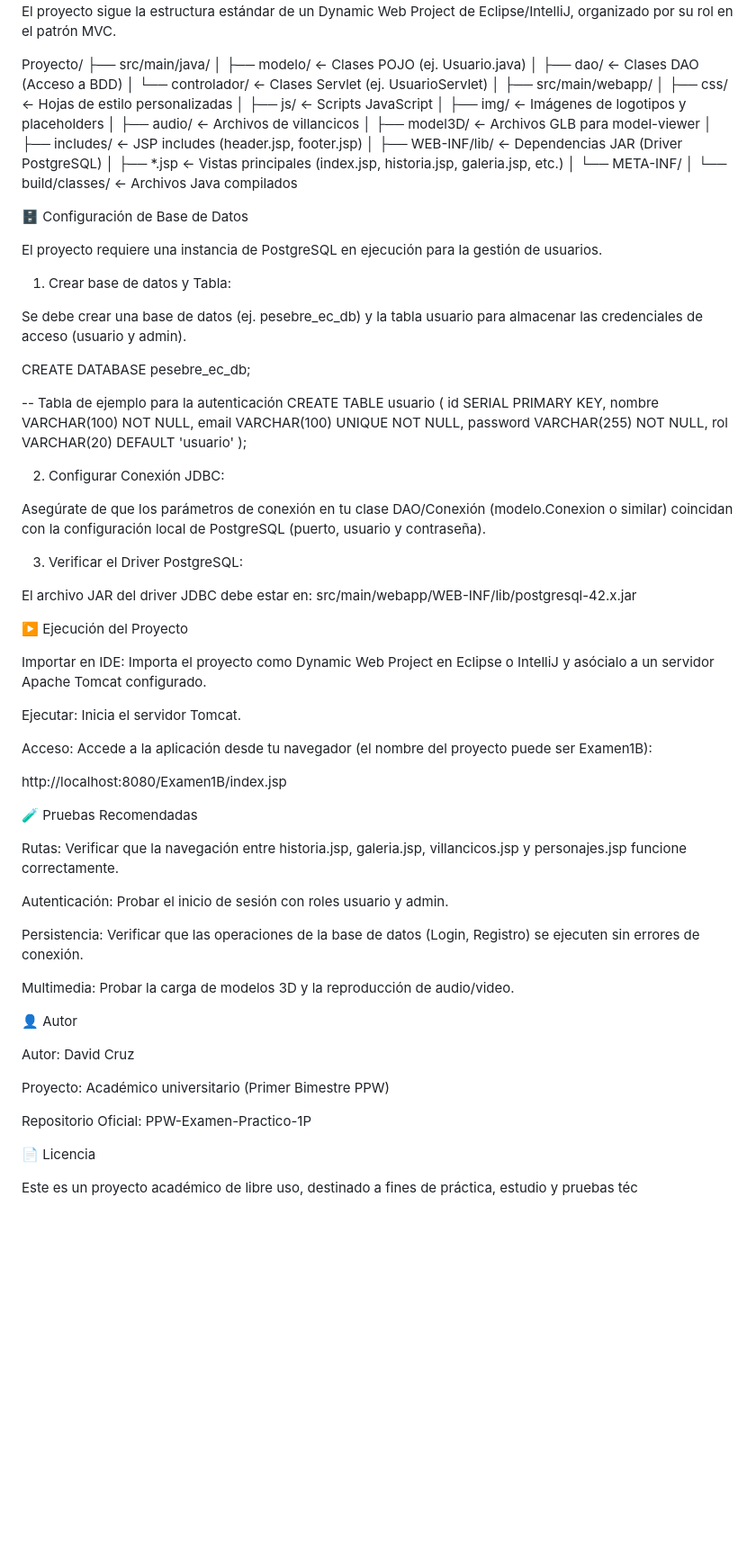
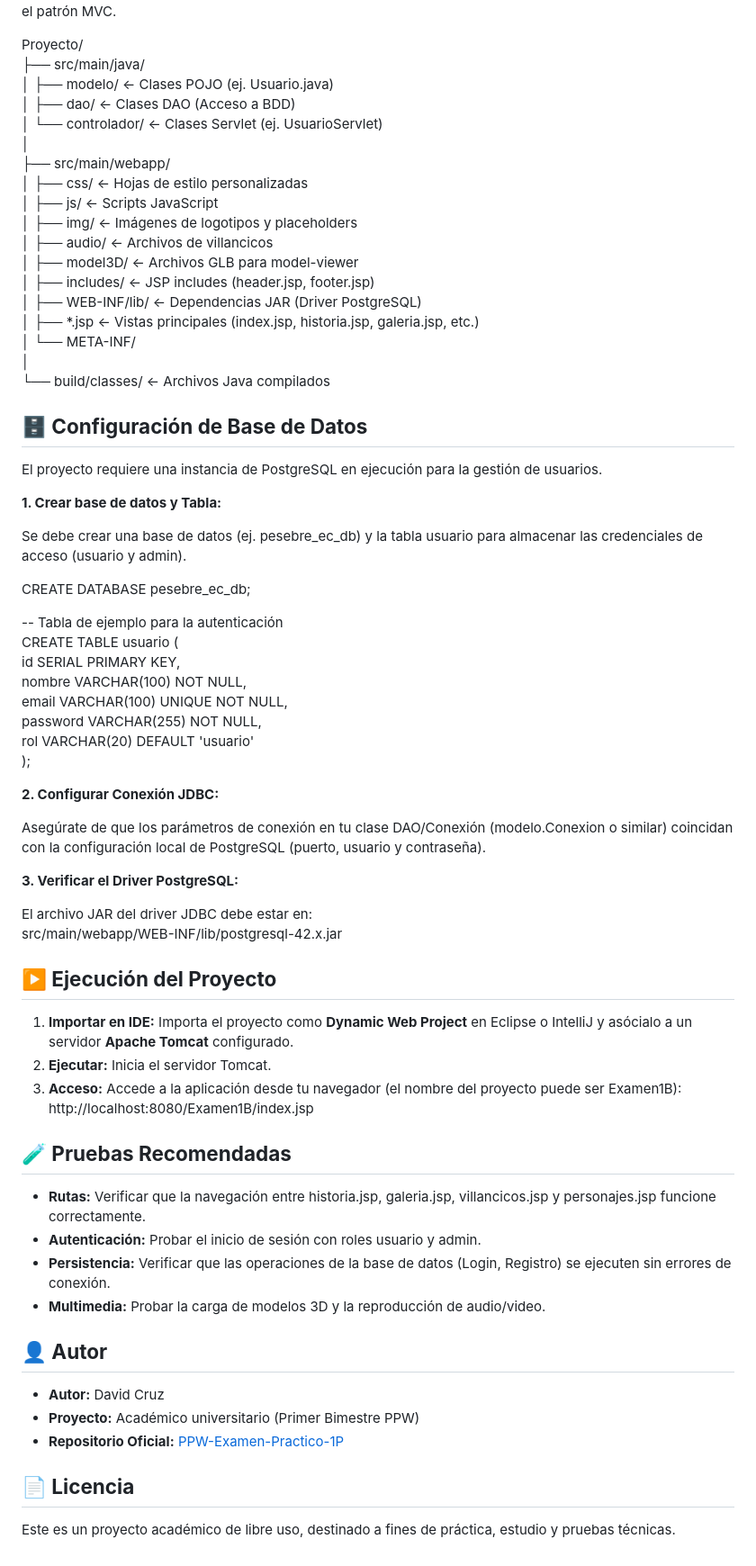
Before and after one commit to aledash3/PPW-Examen-Practico-1P, a Markdown page: README.md, the part around one of its changes. Shown at 90% size. GitHub-like rendering; blank space fills up the shorter version.

Commit message:
Refactor README for improved formatting and clarity
Updated formatting and structure of the README file for better clarity and organization.

```diff
--- a/README.md
+++ b/README.md
@@ -92,35 +43,34 @@ El proyecto sigue la estructura estándar de un Dynamic Web Project de Eclipse/I
 
 Proyecto/
 ├── src/main/java/
-│   ├── modelo/                   <- Clases POJO (ej. Usuario.java)
-│   ├── dao/                      <- Clases DAO (Acceso a BDD)
-│   └── controlador/              <- Clases Servlet (ej. UsuarioServlet)
+│   ├── modelo/                   \<- Clases POJO (ej. Usuario.java)
+│   ├── dao/                      \<- Clases DAO (Acceso a BDD)
+│   └── controlador/              \<- Clases Servlet (ej. UsuarioServlet)
 │
 ├── src/main/webapp/
-│   ├── css/                      <- Hojas de estilo personalizadas
-│   ├── js/                       <- Scripts JavaScript
-│   ├── img/                      <- Imágenes de logotipos y placeholders
-│   ├── audio/                    <- Archivos de villancicos
-│   ├── model3D/                  <- Archivos GLB para model-viewer
-│   ├── includes/                 <- JSP includes (header.jsp, footer.jsp)
-│   ├── WEB-INF/lib/              <- Dependencias JAR (Driver PostgreSQL)
-│   ├── *.jsp                     <- Vistas principales (index.jsp, historia.jsp, galeria.jsp, etc.)
+│   ├── css/                      \<- Hojas de estilo personalizadas
+│   ├── js/                       \<- Scripts JavaScript
+│   ├── img/                      \<- Imágenes de logotipos y placeholders
+│   ├── audio/                    \<- Archivos de villancicos
+│   ├── model3D/                  \<- Archivos GLB para model-viewer
+│   ├── includes/                 \<- JSP includes (header.jsp, footer.jsp)
+│   ├── WEB-INF/lib/              \<- Dependencias JAR (Driver PostgreSQL)
+│   ├── \*.jsp                     \<- Vistas principales (index.jsp, historia.jsp, galeria.jsp, etc.)
 │   └── META-INF/
 │
-└── build/classes/                <- Archivos Java compilados
+└── build/classes/                \<- Archivos Java compilados
 
-
-🗄️ Configuración de Base de Datos
+## **🗄️ Configuración de Base de Datos**
 
 El proyecto requiere una instancia de PostgreSQL en ejecución para la gestión de usuarios.
 
-1. Crear base de datos y Tabla:
+**1\. Crear base de datos y Tabla:**
 
-Se debe crear una base de datos (ej. pesebre_ec_db) y la tabla usuario para almacenar las credenciales de acceso (usuario y admin).
+Se debe crear una base de datos (ej. pesebre\_ec\_db) y la tabla usuario para almacenar las credenciales de acceso (usuario y admin).
 
-CREATE DATABASE pesebre_ec_db;
+CREATE DATABASE pesebre\_ec\_db;
 
--- Tabla de ejemplo para la autenticación
+\-- Tabla de ejemplo para la autenticación
 CREATE TABLE usuario (
     id SERIAL PRIMARY KEY,
     nombre VARCHAR(100) NOT NULL,
@@ -129,45 +79,35 @@ CREATE TABLE usuario (
     rol VARCHAR(20) DEFAULT 'usuario'
 );
 
-
-2. Configurar Conexión JDBC:
+**2\. Configurar Conexión JDBC:**
 
 Asegúrate de que los parámetros de conexión en tu clase DAO/Conexión (modelo.Conexion o similar) coincidan con la configuración local de PostgreSQL (puerto, usuario y contraseña).
 
-3. Verificar el Driver PostgreSQL:
+**3\. Verificar el Driver PostgreSQL:**
 
 El archivo JAR del driver JDBC debe estar en:
 src/main/webapp/WEB-INF/lib/postgresql-42.x.jar
 
-▶️ Ejecución del Proyecto
+## **▶️ Ejecución del Proyecto**
 
-Importar en IDE: Importa el proyecto como Dynamic Web Project en Eclipse o IntelliJ y asócialo a un servidor Apache Tomcat configurado.
+1. **Importar en IDE:** Importa el proyecto como **Dynamic Web Project** en Eclipse o IntelliJ y asócialo a un servidor **Apache Tomcat** configurado.
+2. **Ejecutar:** Inicia el servidor Tomcat.
+3. **Acceso:** Accede a la aplicación desde tu navegador (el nombre del proyecto puede ser Examen1B):
+   http://localhost:8080/Examen1B/index.jsp
 
-Ejecutar: Inicia el servidor Tomcat.
+## **🧪 Pruebas Recomendadas**
 
-Acceso: Accede a la aplicación desde tu navegador (el nombre del proyecto puede ser Examen1B):
+* **Rutas:** Verificar que la navegación entre historia.jsp, galeria.jsp, villancicos.jsp y personajes.jsp funcione correctamente.
+* **Autenticación:** Probar el inicio de sesión con roles usuario y admin.
+* **Persistencia:** Verificar que las operaciones de la base de datos (Login, Registro) se ejecuten sin errores de conexión.
+* **Multimedia:** Probar la carga de modelos 3D y la reproducción de audio/video.
 
-http://localhost:8080/Examen1B/index.jsp
+## **👤 Autor**
 
+* **Autor:** David Cruz
+* **Proyecto:** Académico universitario (Primer Bimestre PPW)
+* **Repositorio Oficial:** [PPW-Examen-Practico-1P](https://github.com/aledash3/PPW-Examen-Practico-1P)
 
-🧪 Pruebas Recomendadas
+## **📄 Licencia**
 
-Rutas: Verificar que la navegación entre historia.jsp, galeria.jsp, villancicos.jsp y personajes.jsp funcione correctamente.
-
-Autenticación: Probar el inicio de sesión con roles usuario y admin.
-
-Persistencia: Verificar que las operaciones de la base de datos (Login, Registro) se ejecuten sin errores de conexión.
-
-Multimedia: Probar la carga de modelos 3D y la reproducción de audio/video.
-
-👤 Autor
-
-Autor: David Cruz
-
-Proyecto: Académico universitario (Primer Bimestre PPW)
-
-Repositorio Oficial: PPW-Examen-Practico-1P
-
-📄 Licencia
-
-Este es un proyecto académico de libre uso, destinado a fines de práctica, estudio y pruebas téc
+Este es un proyecto académico de libre uso, destinado a fines de práctica, estudio y pruebas técnicas.
```
Also changed, not shown: other parts of README.md (+28 -77 lines).
